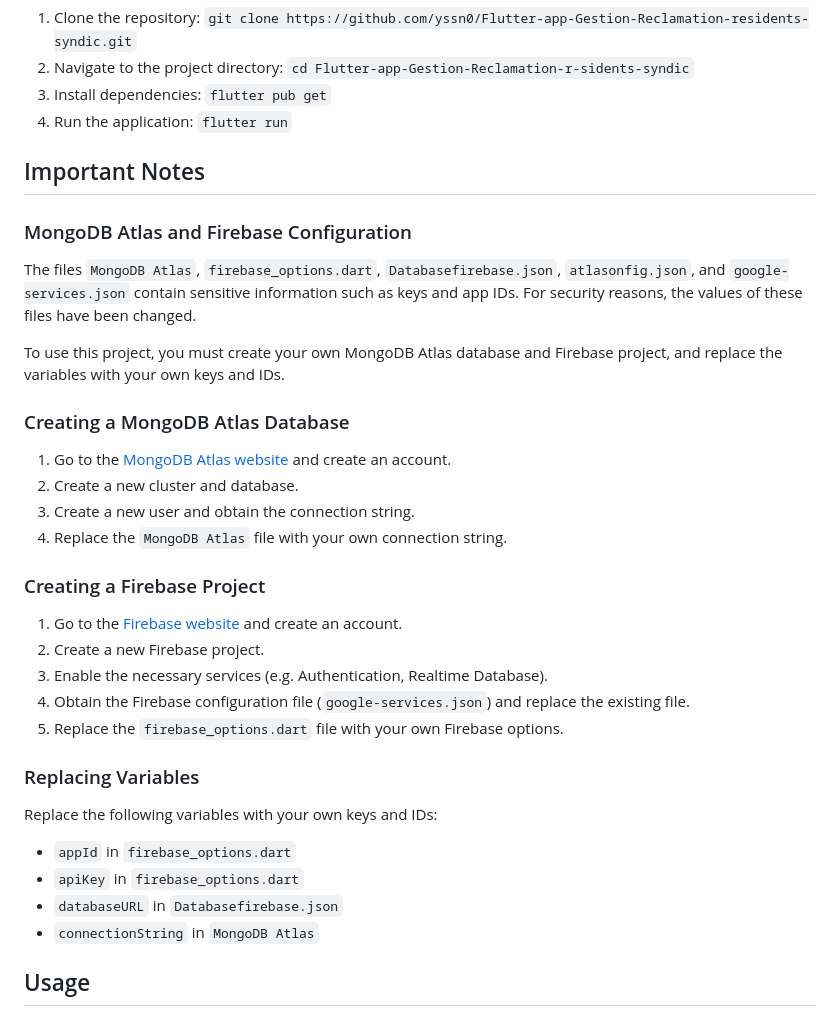
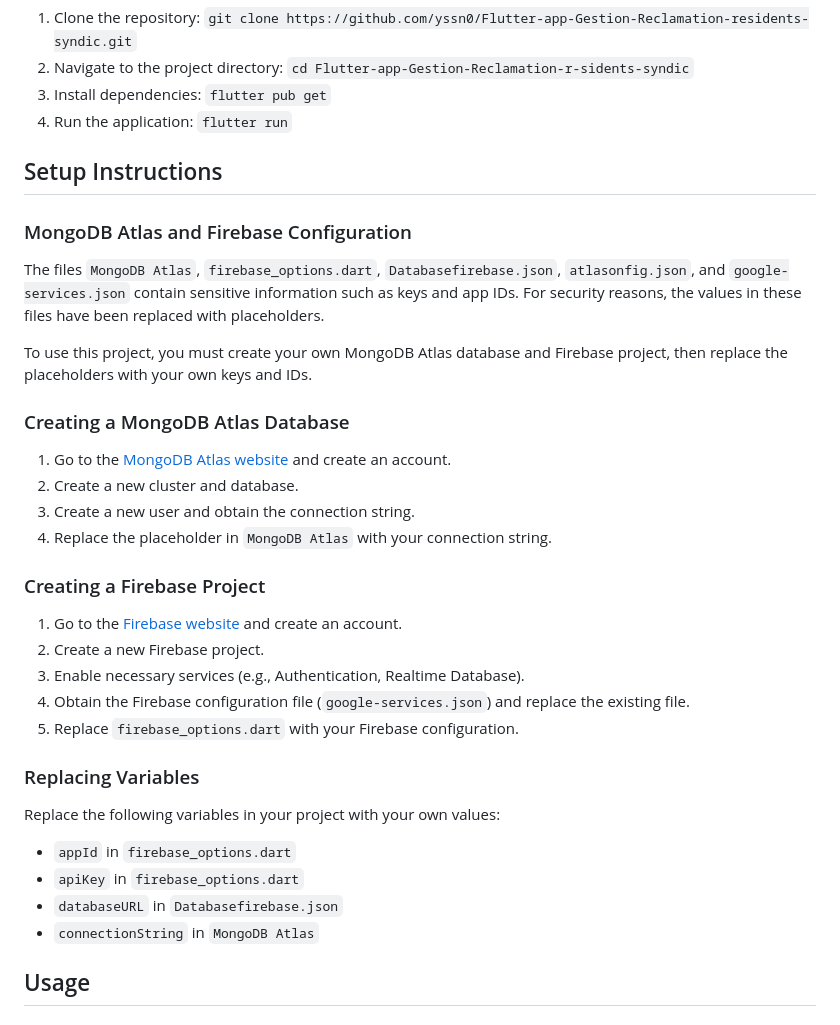
Before and after one commit to yssn0/Flutter-app-Gestion-Reclamation-r-sidents-syndic, a Markdown page: README.md, the part around the change. GitHub-like rendering.

```diff
--- a/README.md
+++ b/README.md
@@ -35,37 +35,32 @@ This application streamlines the process of submitting and managing reclamations
 3. Install dependencies: `flutter pub get`
 4. Run the application: `flutter run`
 
-## Important Notes
+## Setup Instructions
 
 ### MongoDB Atlas and Firebase Configuration
+The files `MongoDB Atlas`, `firebase_options.dart`, `Databasefirebase.json`, `atlasonfig.json`, and `google-services.json` contain sensitive information such as keys and app IDs. For security reasons, the values in these files have been replaced with placeholders.
 
-The files `MongoDB Atlas`, `firebase_options.dart`, `Databasefirebase.json`, `atlasonfig.json`, and `google-services.json` contain sensitive information such as keys and app IDs. For security reasons, the values of these files have been changed.
-
-To use this project, you must create your own MongoDB Atlas database and Firebase project, and replace the variables with your own keys and IDs.
+To use this project, you must create your own MongoDB Atlas database and Firebase project, then replace the placeholders with your own keys and IDs.
 
 ### Creating a MongoDB Atlas Database
-
 1. Go to the [MongoDB Atlas website](https://www.mongodb.com/cloud/atlas) and create an account.
 2. Create a new cluster and database.
 3. Create a new user and obtain the connection string.
-4. Replace the `MongoDB Atlas` file with your own connection string.
+4. Replace the placeholder in `MongoDB Atlas` with your connection string.
 
 ### Creating a Firebase Project
-
 1. Go to the [Firebase website](https://firebase.google.com/) and create an account.
 2. Create a new Firebase project.
-3. Enable the necessary services (e.g. Authentication, Realtime Database).
+3. Enable necessary services (e.g., Authentication, Realtime Database).
 4. Obtain the Firebase configuration file (`google-services.json`) and replace the existing file.
-5. Replace the `firebase_options.dart` file with your own Firebase options.
+5. Replace `firebase_options.dart` with your Firebase configuration.
 
 ### Replacing Variables
-
-Replace the following variables with your own keys and IDs:
-
-* `appId` in `firebase_options.dart`
-* `apiKey` in `firebase_options.dart`
-* `databaseURL` in `Databasefirebase.json`
-* `connectionString` in `MongoDB Atlas`
+Replace the following variables in your project with your own values:
+- `appId` in `firebase_options.dart`
+- `apiKey` in `firebase_options.dart`
+- `databaseURL` in `Databasefirebase.json`
+- `connectionString` in `MongoDB Atlas`
 
 ## Usage
 
```
